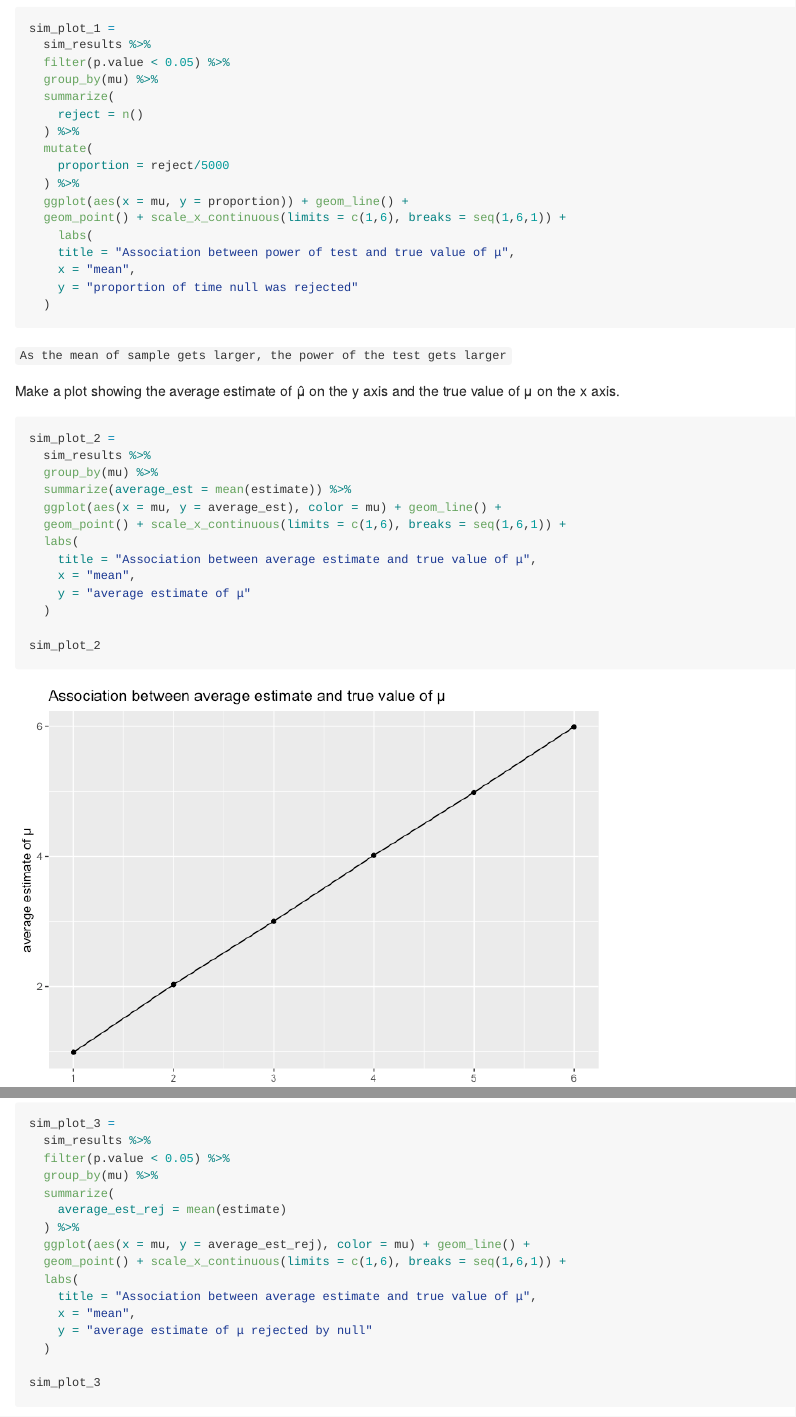
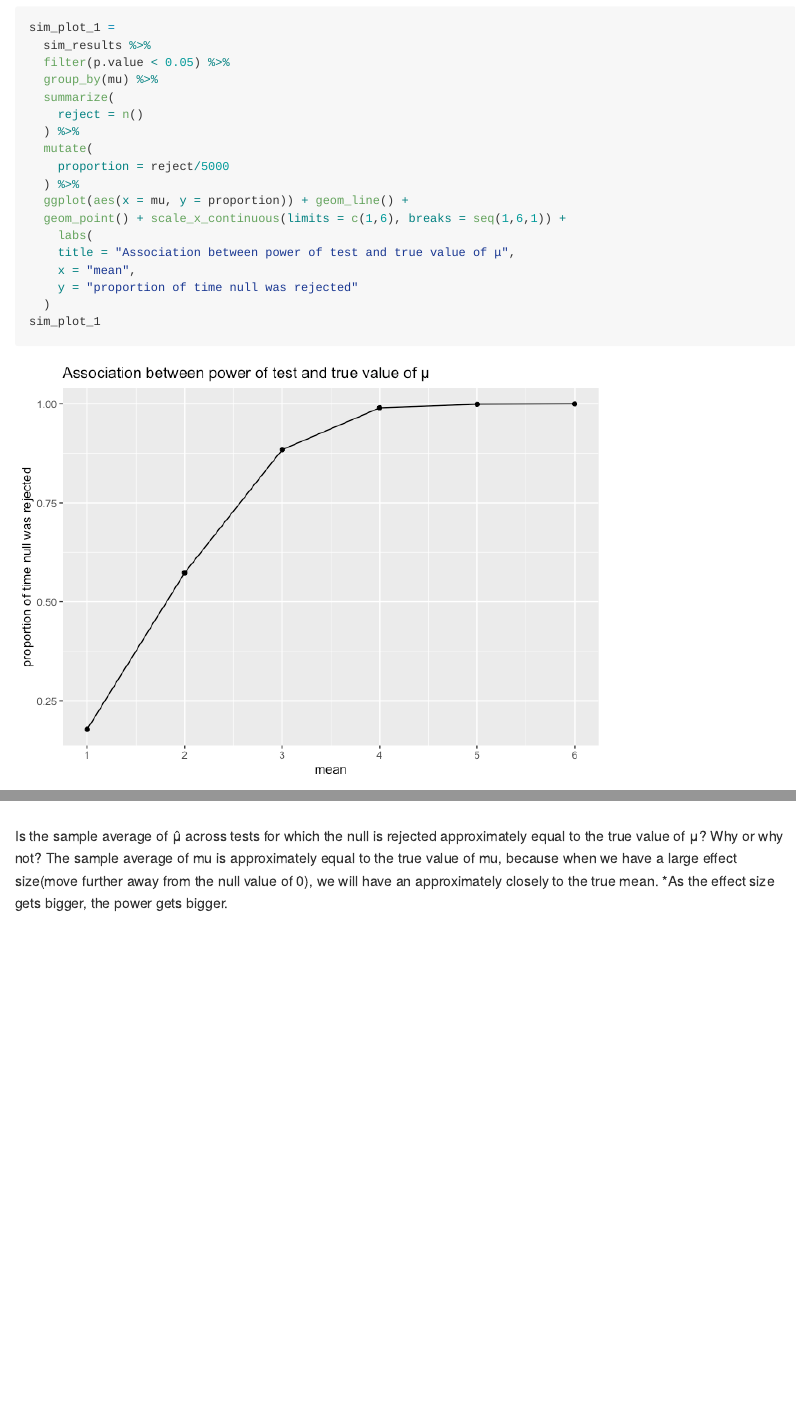
Before and after one commit to jy3186/p8105_hw5_jy3186, an R Markdown document (p8105_hw5_jy3186.Rmd): the page in a window 1100 px wide, from 5700 px down before the commit and from 5720 px down after it, so that both start at the same text, and a second part further down, joined at a grey line. The pictures show the output file p8105_hw5_jy3186.md that the author committed with the source, drawn offline in the style of GitHub; long lines of code are wrapped.

Commit message:
made some final changes

````diff
--- a/p8105_hw5_jy3186.Rmd
+++ b/p8105_hw5_jy3186.Rmd
@@ -148,6 +149,7 @@ sim_plot_1 =
     x = "mean",
     y = "proportion of time null was rejected"
   )
+sim_plot_1
 ```
 
 `As the mean of sample gets larger, the power of the test gets larger`
@@ -187,3 +189,6 @@ sim_plot_3 =
 
 sim_plot_3
 ```
+
+ Is the sample average of μ̂  across tests for which the null is rejected approximately equal to the true value of μ? Why or why not?
+The sample average of mu is approximately equal to the true value of mu, because when we have a large effect size(move further away from the null value of 0), we will have an approximately closely to the true mean. *As the effect size gets bigger, the power gets bigger.
````
Also changed, not shown: p8105_hw5_jy3186.md, p8105_hw5_jy3186.Rmd (5 more changed lines).
